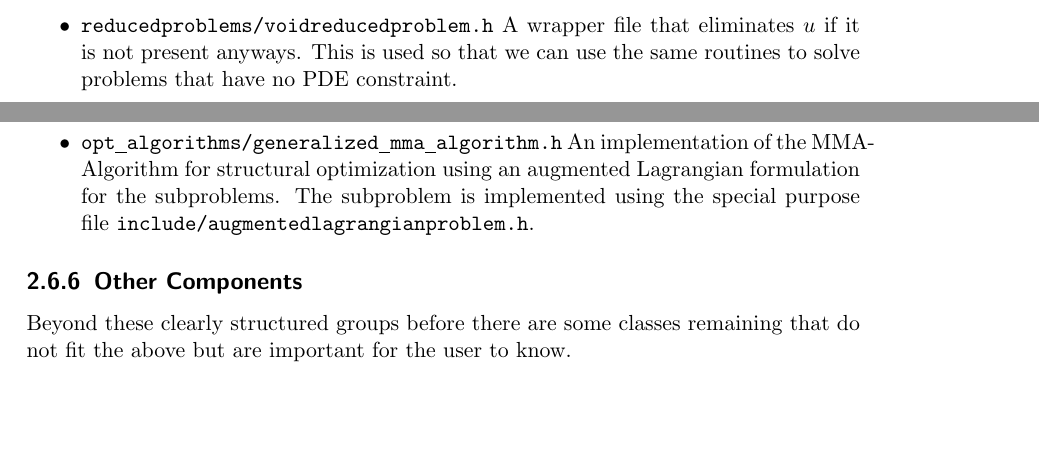
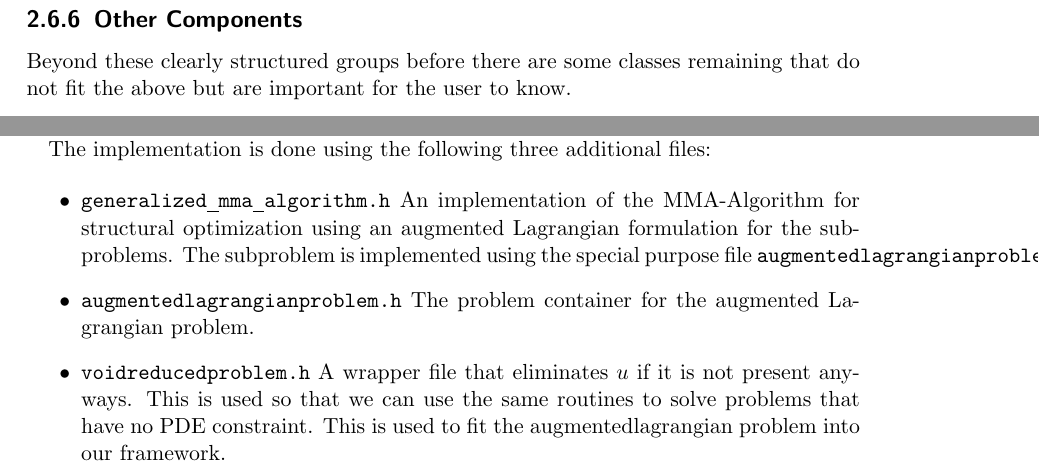
Before and after one commit to winnifried/dopelib, a LaTeX thesis (Examples/description.tex, which reads Examples/Documentation/introduction.tex, Examples/OPT/StatPDE/Example6/content.tex): two parts of pages 14 and 15 of 65 before the commit and two parts of pages 15 and 57 of 65 after it, joined at a grey line, cut so that both start at the same text, the shorter picture padded with empty space. Compiled offline with pdfLaTeX.

Commit message:
Added doxygen comments to opt_algorithms. Moved mma_algorithm and related files to OPT/StatPDE/Examples6 which is the only example where this is useful.

```diff
--- a/Examples/Documentation/introduction.tex
+++ b/Examples/Documentation/introduction.tex
@@ -377,9 +377,6 @@ and eliminates the variable $u$ from the problem.
   problem with a stationary PDE.
 \item \texttt{reducedproblems/instatreducedproblem.h} The same as above but for a
   nonstationary PDE.
-\item \texttt{reducedproblems/voidreducedproblem.h} A wrapper file that eliminates $u$
-  if it is not present anyways. This is used so that we can use the same routines to
-  solve problems that have no PDE constraint.
 \item \texttt{reducedproblems/ipopt\underline{ }problem.h} A wrapper file
  required when solving optimization problems using the
   reduced\underline{ }ipopt\underline{ }algorithm. This file
@@ -412,11 +409,6 @@ problem where the PDE constraint has been eliminated as explained in the previou
   Line-search Newton algorithm that assumes there exists a method in the reduced problem
   that can invert the reduced hessian. (This usually makes sense only if there is no
   PDE constraint.)
-\item \texttt{opt\underline{ }algorithms/generalized\underline{ }mma\underline{ }algorithm.h}
-  An implementation of the MMA-Algorithm for structural optimization using an augmented
-  Lagrangian formulation for the subproblems. The subproblem is implemented using the
-  special purpose file
-  \texttt{include/augmentedlagrangianproblem.h}.
 \end{itemize}
 
 \subsection{Other Components}
--- a/Examples/OPT/StatPDE/Example6/content.tex
+++ b/Examples/OPT/StatPDE/Example6/content.tex
@@ -3,3 +3,18 @@
 of an MBB-Beam. Using the MMA-Method of K. Svanberg together with an augmented Lagrangian
 approach for the subproblems following M. Stingl.
 %\todo{Gleichung, reference}
+
+The implementation is done using the following three additional files:
+
+\begin{itemize}
+\item \texttt{generalized\underline{ }mma\underline{ }algorithm.h}
+  An implementation of the MMA-Algorithm for structural optimization using an augmented
+  Lagrangian formulation for the subproblems. The subproblem is implemented using the
+  special purpose file \texttt{augmentedlagrangianproblem.h}.
+\item \texttt{augmentedlagrangianproblem.h} The problem container
+  for the augmented Lagrangian problem.
+\item \texttt{voidreducedproblem.h} A wrapper file that eliminates $u$
+  if it is not present anyways. This is used so that we can use the same routines to
+  solve problems that have no PDE constraint. This is used to fit the augmentedlagrangian
+  problem into our framework.
+\end{itemize}
```
Also changed, not shown: 14 other files.
